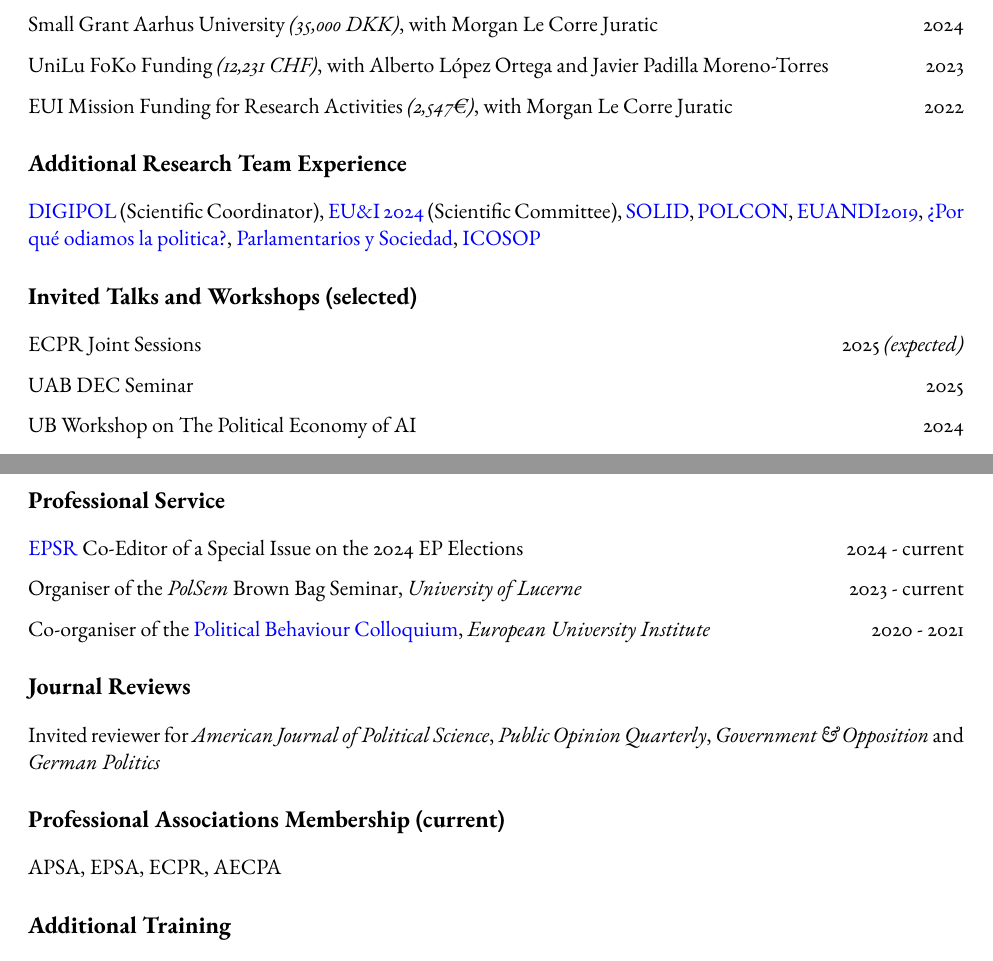
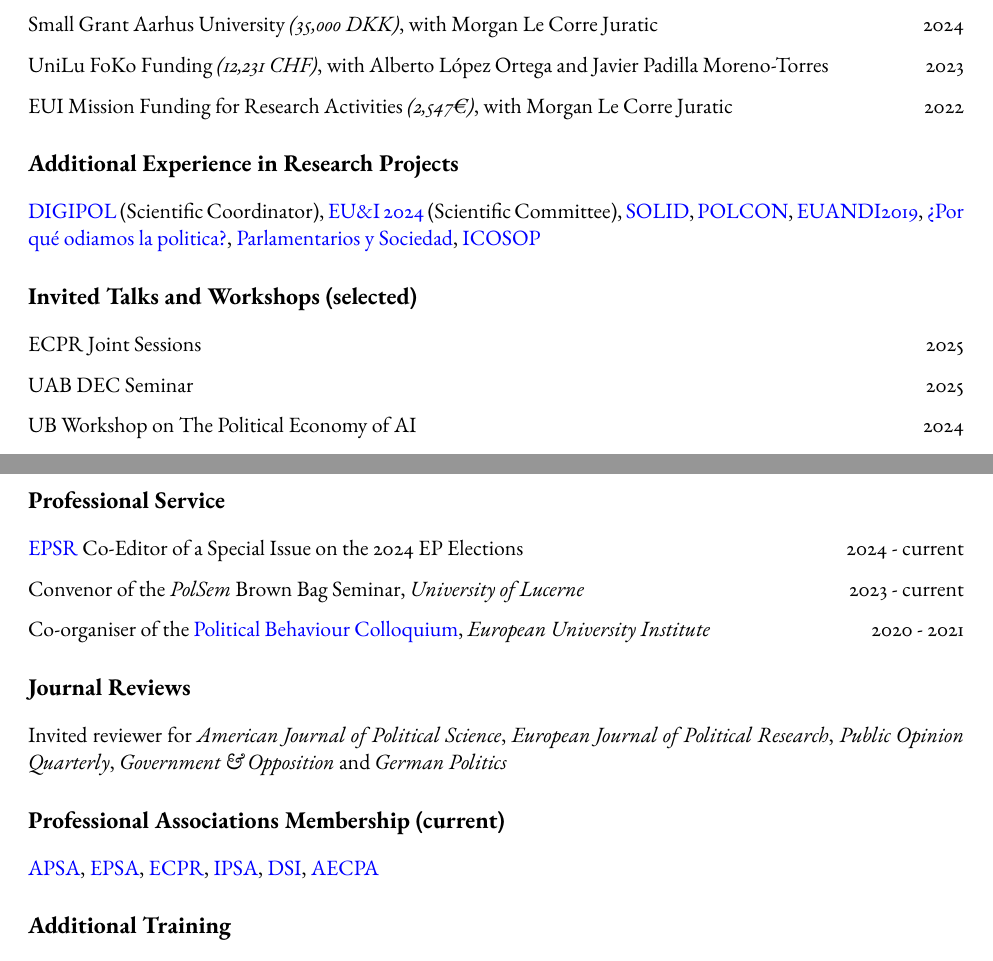
Before and after one commit to ACanalejo/curriculum_vitae, a Quarto document (long_cv/long_cv_canalejo.qmd): two parts of pages 2 and 4 of 4, joined at a grey line, cut so that both start at the same text. The pictures show the output file long_cv/long_cv_canalejo.pdf that the author committed with the source.

Commit message:
cv update

```diff
--- a/long_cv/long_cv_canalejo.qmd
+++ b/long_cv/long_cv_canalejo.qmd
@@ -97,13 +95,13 @@
 
 EUI Mission Funding for Research Activities *(2,547€)*, with Morgan Le Corre Juratic \hfill 2022
 
-# Additional Research Team Experience
+# Additional Experience in Research Projects
 
 [DIGIPOL](https://www.unilu.ch/en/faculties/faculty-of-humanities-and-social-sciences/institutes-departements-and-research-centres/department-of-political-science/research/digitalization-and-political-conflict-parties-voters-and-electoral-alignment-digipol/) (Scientific Coordinator), [EU&I 2024](https://euandi.eu/en/about/overview.html) (Scientific Committee), [SOLID](https://solid-erc.eu/), [POLCON](https://www.eui.eu/projects/polcon), [EUANDI2019](https://euandi2019.eu/survey/default/EN), [¿Por qué odiamos la politica?](https://www.iesa.csic.es/proyectos/por-que-odiamos-la-politica/), [Parlamentarios y Sociedad](https://www.upo.es/investiga/ptyp/es/project/parlamentarios-y-sociedad/), [ICOSOP](https://www.upo.es/investiga/ptyp/wp-content/uploads/2018/04/ICOSOP_Informe_seguimiento_3.pdf)
 
 # Invited Talks and Workshops (selected)
 
-ECPR Joint Sessions \hfill 2025 *(expected)*
+ECPR Joint Sessions \hfill 2025
 
 UAB DEC Seminar \hfill 2025
 
@@ -176,17 +176,17 @@
 
 [EPSR](https://www.cambridge.org/core/journals/european-political-science-review) Co-Editor  of a Special Issue on the 2024 EP Elections \hfill 2024 - current
 
-Organiser of the *PolSem* Brown Bag Seminar, *University of Lucerne* \hfill 2023 - current
+Convenor of the *PolSem* Brown Bag Seminar, *University of Lucerne* \hfill 2023 - current
 
 Co-organiser of the [Political Behaviour Colloquium](https://sites.google.com/site/euipolbehaviour/), *European University Institute* \hfill 2020 - 2021
 
 # Journal Reviews
 
-Invited reviewer for *American Journal of Political Science*, *Public Opinion Quarterly*, *Government & Opposition* and *German Politics*
+Invited reviewer for *American Journal of Political Science*, *European Journal of Political Research*, *Public Opinion Quarterly*, *Government & Opposition* and *German Politics*
 
 # Professional Associations Membership (current)
 
-APSA, EPSA, ECPR, AECPA
+[APSA](https://apsanet.org/), [EPSA](https://epsanet.org/), [ECPR](https://ecpr.eu/), [IPSA](https://www.ipsa.org/), [DSI](https://www.dsi.uzh.ch/en.html), [AECPA](https://www.aecpa.es/)
 
 # Additional Training
 
```
Also changed, not shown: long_cv/long_cv_canalejo.pdf, long_cv/long_cv_canalejo.qmd (20 more changed lines).
